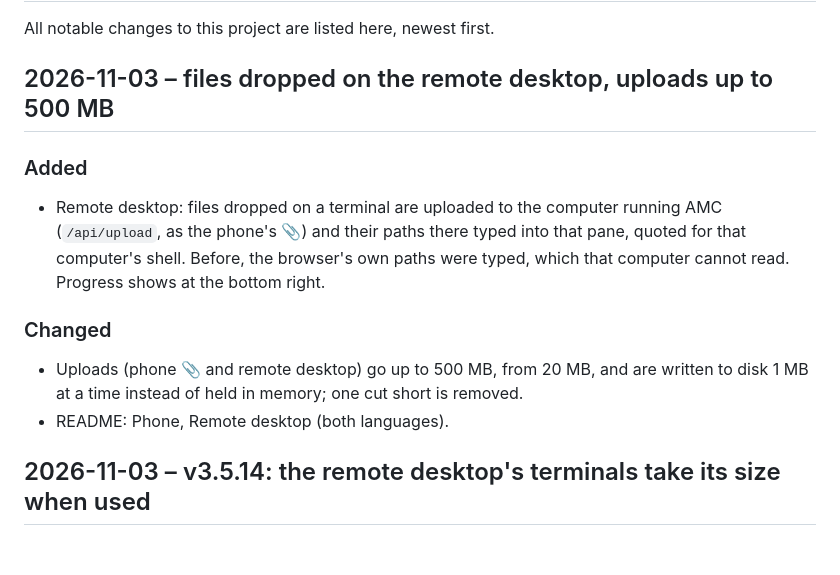
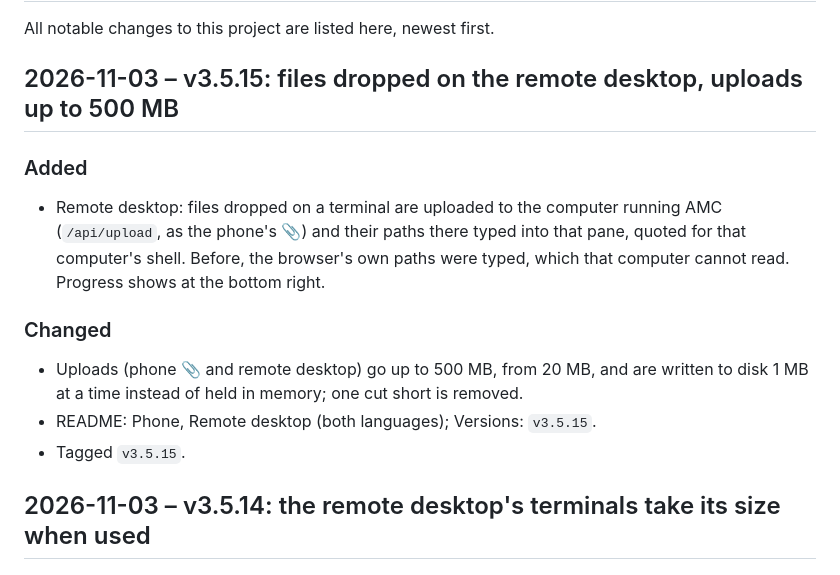
Before and after one commit to Qertile/Agent-Mission-Control, a Markdown page: CHANGELOG.md, the part around the change. GitHub-like rendering.

```diff
--- a/CHANGELOG.md
+++ b/CHANGELOG.md
@@ -2,7 +2,7 @@
 
 All notable changes to this project are listed here, newest first.
 
-## 2026-11-03 – files dropped on the remote desktop, uploads up to 500 MB
+## 2026-11-03 – v3.5.15: files dropped on the remote desktop, uploads up to 500 MB
 
 ### Added
 - Remote desktop: files dropped on a terminal are uploaded to the computer running AMC
@@ -13,7 +13,8 @@ All notable changes to this project are listed here, newest first.
 ### Changed
 - Uploads (phone 📎 and remote desktop) go up to 500 MB, from 20 MB, and are written to
   disk 1 MB at a time instead of held in memory; one cut short is removed.
-- README: Phone, Remote desktop (both languages).
+- README: Phone, Remote desktop (both languages); Versions: `v3.5.15`.
+- Tagged `v3.5.15`.
 
 ## 2026-11-03 – v3.5.14: the remote desktop's terminals take its size when used
 
```
Also changed, not shown: README.md (+4 -2 lines).
